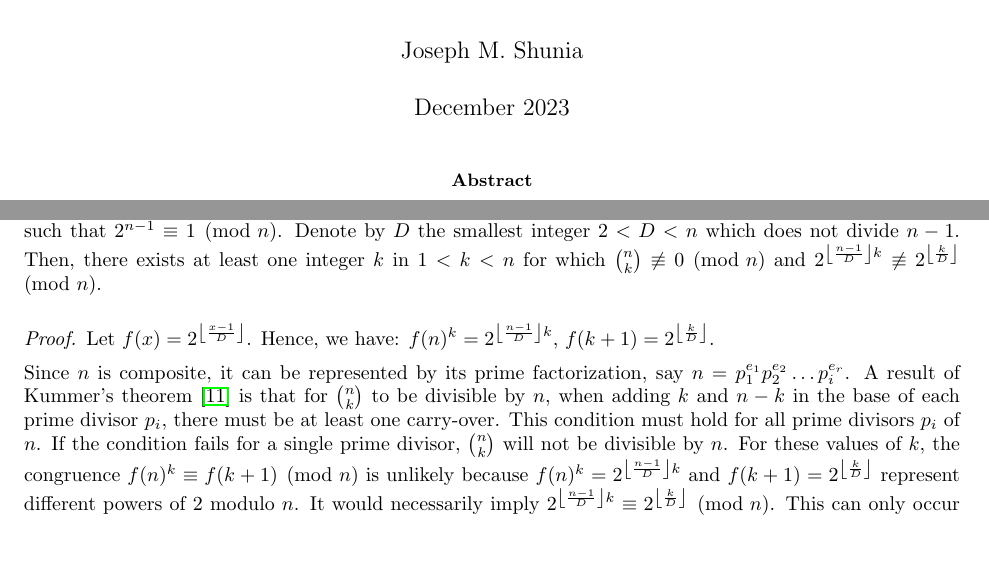
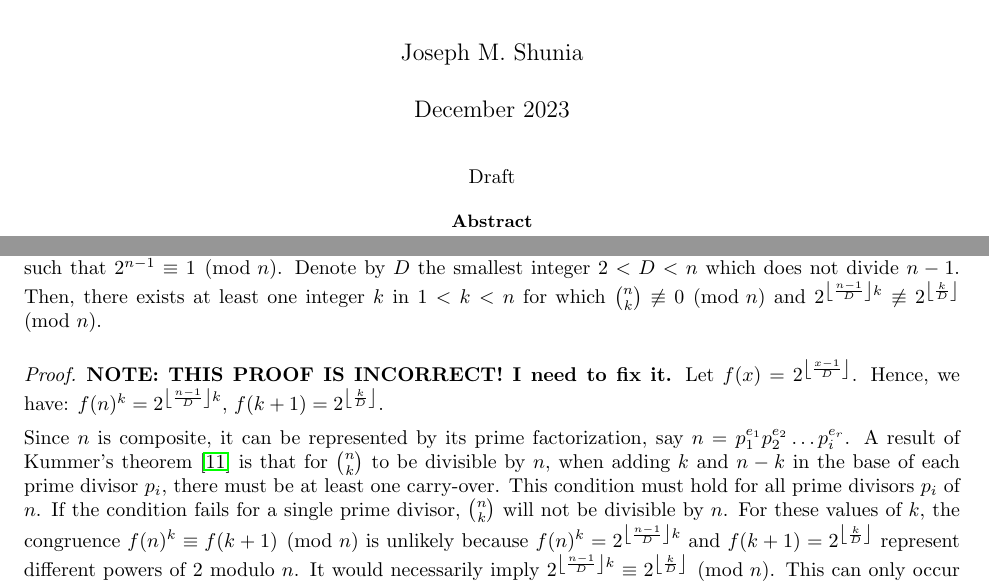
Before and after one commit to jshunia/papers, a LaTeX paper (primality_test/main.tex): two parts of pages 1 and 3 of 14, joined at a grey line, cut so that both start at the same text, the shorter picture padded with empty space. Compiled offline with pdfLaTeX.

Commit message:
add note about incomplete proof

```diff
--- a/primality_test/main.tex
+++ b/primality_test/main.tex
@@ -31,6 +31,10 @@
 \begin{document}
 
 \maketitle
+
+\begin{center}
+    Draft
+\end{center}
 
 \begin{abstract}
 A deterministic primality test with a polynomial time complexity of $\tilde{O}(\log^3(n))$ is presented. The test posits that an integer $n$ satisfying the conditions of the main theorem is prime. Combining elements of number theory and combinatorics, the proof operates on the basis of simultaneous modular congruences relating to binomial transforms of powers of two.
@@ -97,9 +101,11 @@ Since \( \text{ord}_n(2) \) is a divisor of \( n-1 \) and \( \left\lfloor \frac{
 \end{proof}
 
 \begin{lemma}[Binomial term inequality for composites] \label{lemma:compositeterminequality}
+
 Let \( n \) be an odd composite integer greater than $3$ such that \( 2^{n-1} \equiv 1 \pmod{n} \). Denote by \( D \) the smallest integer \(2 < D < n \) which does not divide \( n-1 \). Then, there exists at least one integer $k$ in $1 < k < n$ for which $\binom{n}{k} \not\equiv 0 \pmod{n}$ and $2^{\left\lfloor \frac{n-1}{D} \right\rfloor k} \not\equiv 2^{\left\lfloor \frac{k}{D} \right\rfloor} \pmod{n}$.
 \end{lemma}
 \begin{proof}
+\textbf{NOTE: THIS PROOF IS INCORRECT! I need to fix it.}
 Let $f(x) = 2^{\left\lfloor \frac{x-1}{D} \right\rfloor}$. Hence, we have: $f(n)^k = 2^{\left\lfloor \frac{n-1}{D} \right\rfloor k}$, $f(k+1) = 2^{\left\lfloor \frac{k}{D} \right\rfloor}$.
 
 Since \( n \) is composite, it can be represented by its prime factorization, say \( n = p_1^{e_1} p_2^{e_2} \ldots p_i^{e_r} \). A result of Kummer's theorem \cite{kummer1857} is that for \( \binom{n}{k} \) to be divisible by \( n \), when adding \( k \) and \( n-k \) in the base of each prime divisor \( p_i \), there must be at least one carry-over. This condition must hold for all prime divisors \( p_i \) of \( n \). If the condition fails for a single prime divisor, \( \binom{n}{k} \) will not be divisible by \( n \). For these values of \( k \), the congruence \( f(n)^k \equiv f(k+1) \pmod{n} \) is unlikely because \( f(n)^k = 2^{\left\lfloor \frac{n-1}{D} \right\rfloor k} \) and \( f(k+1) = 2^{\left\lfloor \frac{k}{D} \right\rfloor}\) represent different powers of 2 modulo \( n \). It would necessarily imply $2^{\left\lfloor \frac{n-1}{D} \right\rfloor k} \equiv 2^{\left\lfloor \frac{k}{D} \right\rfloor} \pmod{n}$. This can only occur at values $k$ in the range $0 < k < n$ which are solutions to the modular congruence:
```
Also changed, not shown: primality_test/main.pdf.
